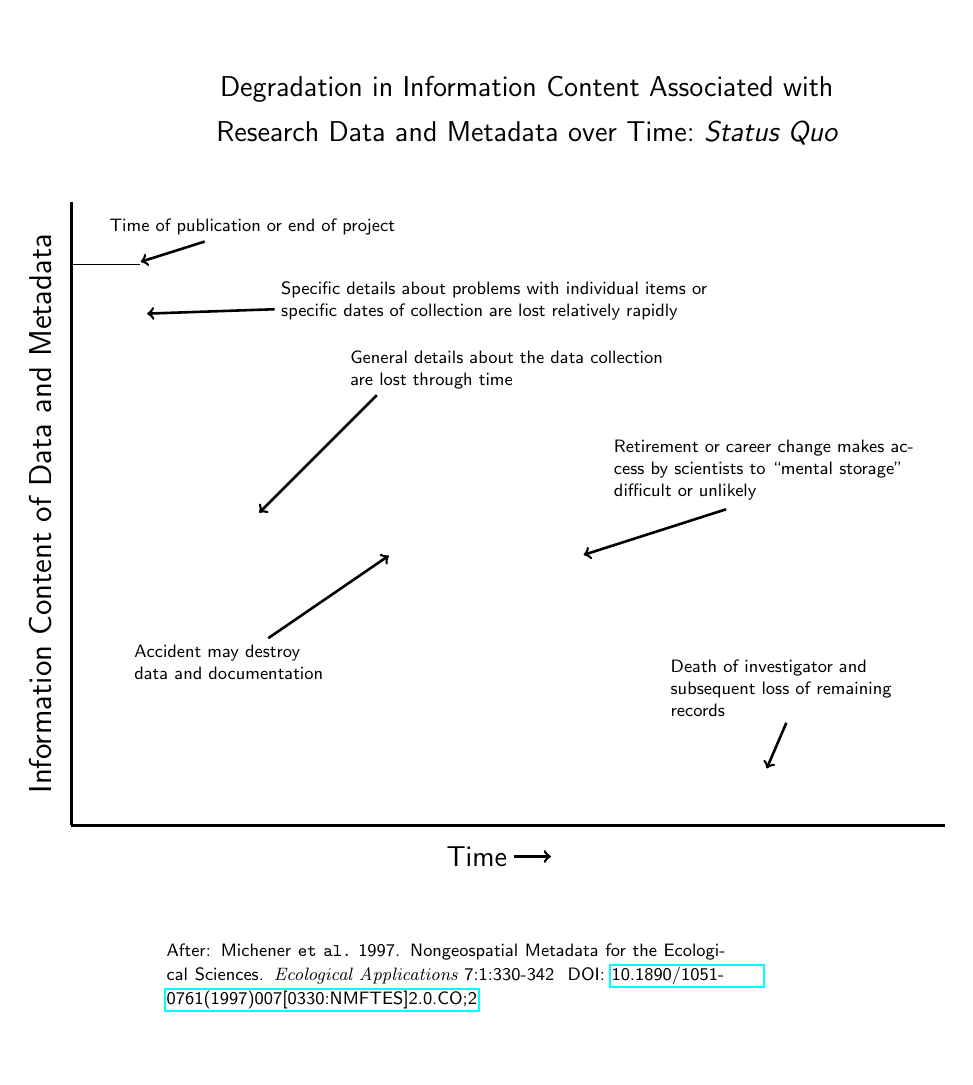
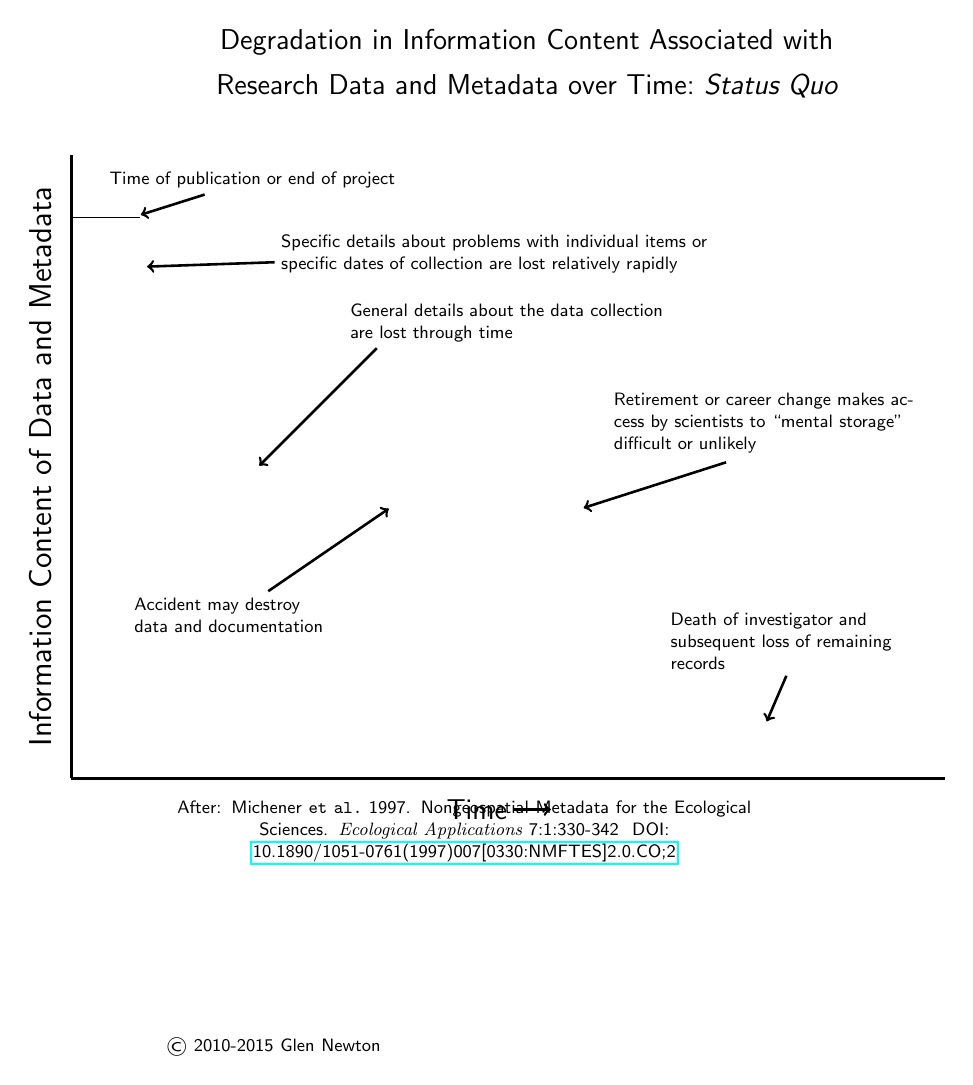
Before and after one commit to gnewton/michener1997, a LaTeX document (afterMichener1997page.tex, which reads afterMichener1997.tex): the whole page. Compiled offline with pdfLaTeX.

Commit message:
Added copyright to diagram

```diff
--- a/afterMichener1997.tex
+++ b/afterMichener1997.tex
@@ -133,7 +133,9 @@ with};%
      After: Michener {\tt et al.}\ 1997. Nongeospatial Metadata for the Ecological Sciences. %
      {\it Ecological Applications} 7:1:330-342 \ DOI: %
      \href{http://dx.doi.org/10.1890/1051-0761(1997)007[0330:NMFTES]2.0.CO;2}{10.1890/1051-0761(1997)007[0330:NMFTES]2.0.CO;2}%
-   };%
+     \\%
+     \vspace{3cm}\copyright\ 2010-2015 Glen Newton%
+  };%
    %  \node at (9,-1.5){\tiny After: {Michener {\it et al.}} 1997 {\bf Ecological Applications} 7:1:330-342, \tiny \href{http://dx.doi.org/10.1890/1051-0761(1997)007[0330:NMFTES]2.0.CO;2}{10.1890/1051-0761(1997)007[0330:NMFTES]2.0.CO;2}};
 
 \end{tikzpicture}
```
Also changed, not shown: afterMichener1997page.tex (+2 -2 lines), afterMichener1997.tex (2 more changed lines).
